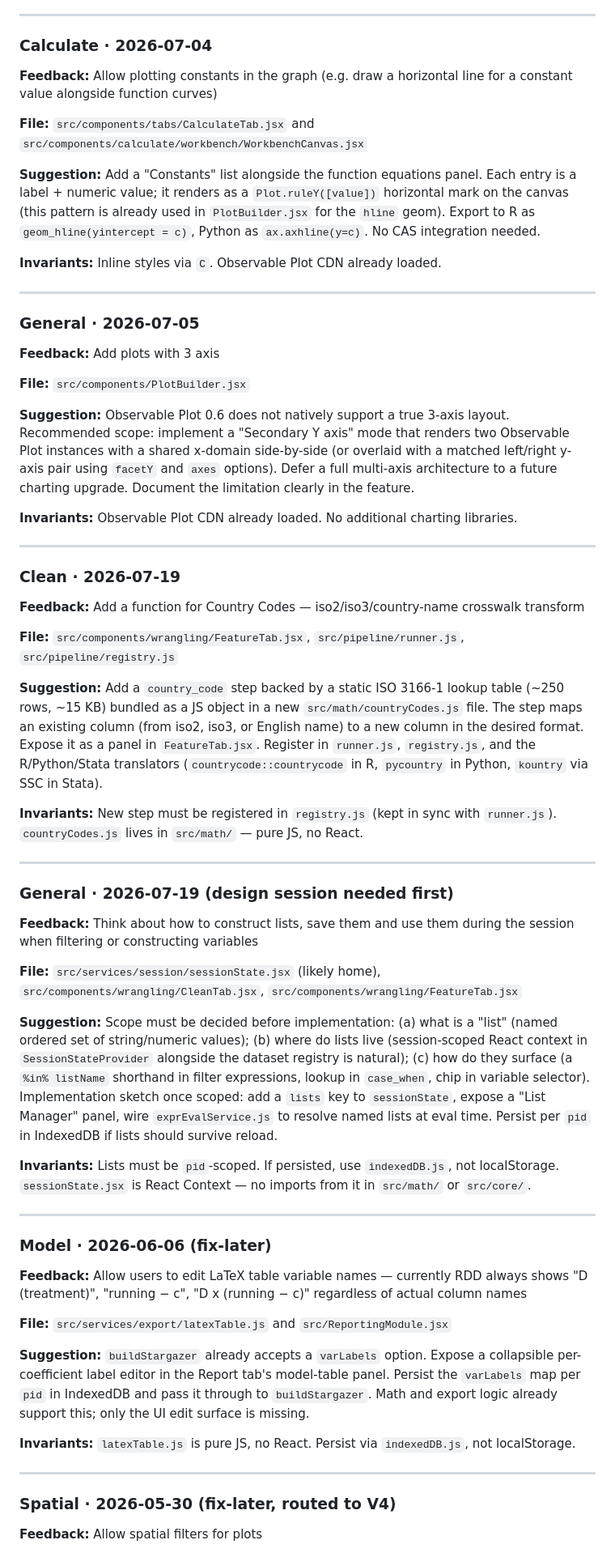
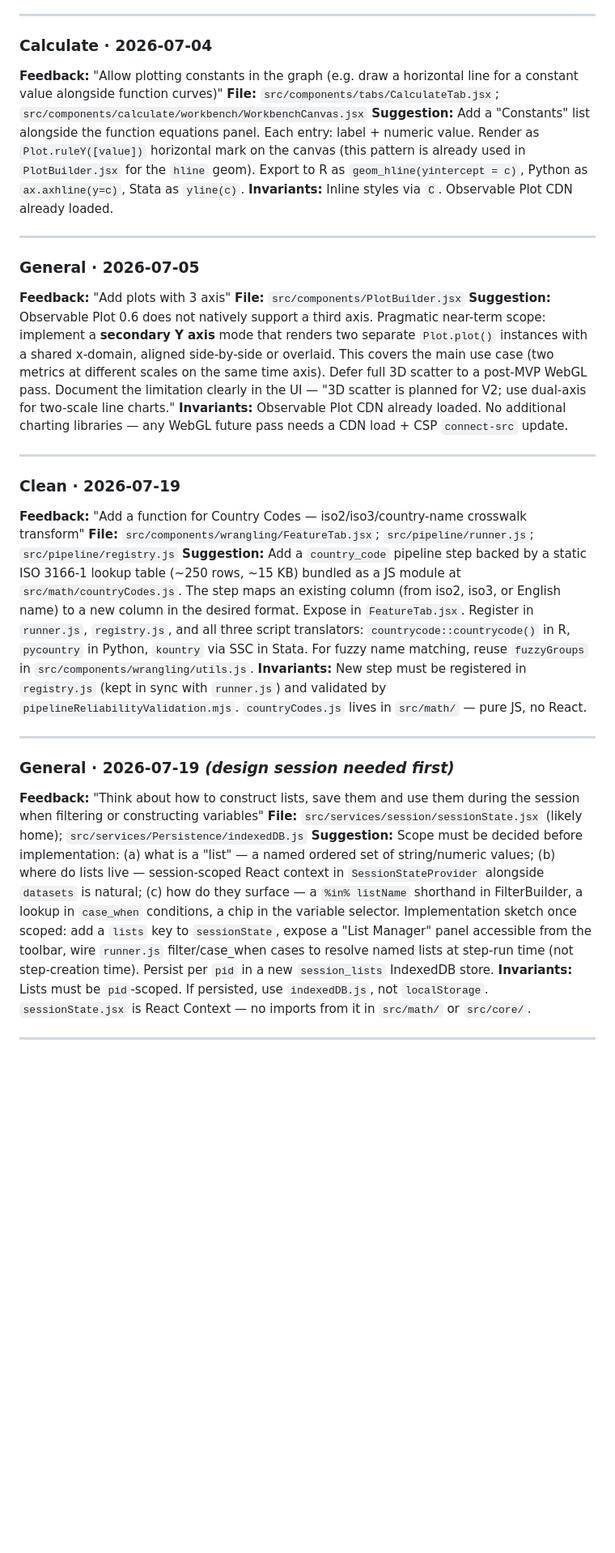
Before and after one commit to 1francom/econsolver, a Markdown page: FeedbackAnalysisReport.md, the part around one of its changes. Shown at 81% size. GitHub-like rendering; blank space fills up the shorter version.

```diff
--- a/FeedbackAnalysisReport.md
+++ b/FeedbackAnalysisReport.md
@@ -179,60 +210,34 @@
 ---
 
 ### Calculate · 2026-07-04
-**Feedback:** Allow plotting constants in the graph (e.g. draw a horizontal line for a constant value alongside function curves)
-
-**File:** `src/components/tabs/CalculateTab.jsx` and `src/components/calculate/workbench/WorkbenchCanvas.jsx`
-
-**Suggestion:** Add a "Constants" list alongside the function equations panel. Each entry is a label + numeric value; it renders as a `Plot.ruleY([value])` horizontal mark on the canvas (this pattern is already used in `PlotBuilder.jsx` for the `hline` geom). Export to R as `geom_hline(yintercept = c)`, Python as `ax.axhline(y=c)`. No CAS integration needed.
-
+**Feedback:** "Allow plotting constants in the graph (e.g. draw a horizontal line for a constant value alongside function curves)"
+**File:** `src/components/tabs/CalculateTab.jsx`; `src/components/calculate/workbench/WorkbenchCanvas.jsx`
+**Suggestion:** Add a "Constants" list alongside the function equations panel. Each entry: label + numeric value. Render as `Plot.ruleY([value])` horizontal mark on the canvas (this pattern is already used in `PlotBuilder.jsx` for the `hline` geom). Export to R as `geom_hline(yintercept = c)`, Python as `ax.axhline(y=c)`, Stata as `yline(c)`.
 **Invariants:** Inline styles via `C`. Observable Plot CDN already loaded.
 
 ---
 
 ### General · 2026-07-05
-**Feedback:** Add plots with 3 axis
-
+**Feedback:** "Add plots with 3 axis"
 **File:** `src/components/PlotBuilder.jsx`
-
-**Suggestion:** Observable Plot 0.6 does not natively support a true 3-axis layout. Recommended scope: implement a "Secondary Y axis" mode that renders two Observable Plot instances with a shared x-domain side-by-side (or overlaid with a matched left/right y-axis pair using `facetY` and `axes` options). Defer a full multi-axis architecture to a future charting upgrade. Document the limitation clearly in the feature.
-
-**Invariants:** Observable Plot CDN already loaded. No additional charting libraries.
+**Suggestion:** Observable Plot 0.6 does not natively support a third axis. Pragmatic near-term scope: implement a **secondary Y axis** mode that renders two separate `Plot.plot()` instances with a shared x-domain, aligned side-by-side or overlaid. This covers the main use case (two metrics at different scales on the same time axis). Defer full 3D scatter to a post-MVP WebGL pass. Document the limitation clearly in the UI — "3D scatter is planned for V2; use dual-axis for two-scale line charts."
+**Invariants:** Observable Plot CDN already loaded. No additional charting libraries — any WebGL future pass needs a CDN load + CSP `connect-src` update.
 
 ---
 
 ### Clean · 2026-07-19
-**Feedback:** Add a function for Country Codes — iso2/iso3/country-name crosswalk transform
-
-**File:** `src/components/wrangling/FeatureTab.jsx`, `src/pipeline/runner.js`, `src/pipeline/registry.js`
-
-**Suggestion:** Add a `country_code` step backed by a static ISO 3166-1 lookup table (~250 rows, ~15 KB) bundled as a JS object in a new `src/math/countryCodes.js` file. The step maps an existing column (from iso2, iso3, or English name) to a new column in the desired format. Expose it as a panel in `FeatureTab.jsx`. Register in `runner.js`, `registry.js`, and the R/Python/Stata translators (`countrycode::countrycode` in R, `pycountry` in Python, `kountry` via SSC in Stata).
-
-**Invariants:** New step must be registered in `registry.js` (kept in sync with `runner.js`). `countryCodes.js` lives in `src/math/` — pure JS, no React.
+**Feedback:** "Add a function for Country Codes — iso2/iso3/country-name crosswalk transform"
+**File:** `src/components/wrangling/FeatureTab.jsx`; `src/pipeline/runner.js`; `src/pipeline/registry.js`
+**Suggestion:** Add a `country_code` pipeline step backed by a static ISO 3166-1 lookup table (~250 rows, ~15 KB) bundled as a JS module at `src/math/countryCodes.js`. The step maps an existing column (from iso2, iso3, or English name) to a new column in the desired format. Expose in `FeatureTab.jsx`. Register in `runner.js`, `registry.js`, and all three script translators: `countrycode::countrycode()` in R, `pycountry` in Python, `kountry` via SSC in Stata. For fuzzy name matching, reuse `fuzzyGroups` in `src/components/wrangling/utils.js`.
+**Invariants:** New step must be registered in `registry.js` (kept in sync with `runner.js`) and validated by `pipelineReliabilityValidation.mjs`. `countryCodes.js` lives in `src/math/` — pure JS, no React.
 
 ---
 
-### General · 2026-07-19 (design session needed first)
-**Feedback:** Think about how to construct lists, save them and use them during the session when filtering or constructing variables
-
-**File:** `src/services/session/sessionState.jsx` (likely home), `src/components/wrangling/CleanTab.jsx`, `src/components/wrangling/FeatureTab.jsx`
-
-**Suggestion:** Scope must be decided before implementation: (a) what is a "list" (named ordered set of string/numeric values); (b) where do lists live (session-scoped React context in `SessionStateProvider` alongside the dataset registry is natural); (c) how do they surface (a `%in% listName` shorthand in filter expressions, lookup in `case_when`, chip in variable selector). Implementation sketch once scoped: add a `lists` key to `sessionState`, expose a "List Manager" panel, wire `exprEvalService.js` to resolve named lists at eval time. Persist per `pid` in IndexedDB if lists should survive reload.
-
-**Invariants:** Lists must be `pid`-scoped. If persisted, use `indexedDB.js`, not localStorage. `sessionState.jsx` is React Context — no imports from it in `src/math/` or `src/core/`.
+### General · 2026-07-19 *(design session needed first)*
+**Feedback:** "Think about how to construct lists, save them and use them during the session when filtering or constructing variables"
+**File:** `src/services/session/sessionState.jsx` (likely home); `src/services/Persistence/indexedDB.js`
+**Suggestion:** Scope must be decided before implementation: (a) what is a "list" — a named ordered set of string/numeric values; (b) where do lists live — session-scoped React context in `SessionStateProvider` alongside `datasets` is natural; (c) how do they surface — a `%in% listName` shorthand in FilterBuilder, a lookup in `case_when` conditions, a chip in the variable selector. Implementation sketch once scoped: add a `lists` key to `sessionState`, expose a "List Manager" panel accessible from the toolbar, wire `runner.js` filter/case_when cases to resolve named lists at step-run time (not step-creation time). Persist per `pid` in a new `session_lists` IndexedDB store.
+**Invariants:** Lists must be `pid`-scoped. If persisted, use `indexedDB.js`, not `localStorage`. `sessionState.jsx` is React Context — no imports from it in `src/math/` or `src/core/`.
 
 ---
 
-### Model · 2026-06-06 (fix-later)
-**Feedback:** Allow users to edit LaTeX table variable names — currently RDD always shows "D (treatment)", "running − c", "D x (running − c)" regardless of actual column names
-
-**File:** `src/services/export/latexTable.js` and `src/ReportingModule.jsx`
-
-**Suggestion:** `buildStargazer` already accepts a `varLabels` option. Expose a collapsible per-coefficient label editor in the Report tab's model-table panel. Persist the `varLabels` map per `pid` in IndexedDB and pass it through to `buildStargazer`. Math and export logic already support this; only the UI edit surface is missing.
-
-**Invariants:** `latexTable.js` is pure JS, no React. Persist via `indexedDB.js`, not localStorage.
-
----
-
-### Spatial · 2026-05-30 (fix-later, routed to V4)
-**Feedback:** Allow spatial filters for plots
-
```
Also changed, not shown: other parts of FeedbackAnalysisReport.md (+154 -188 lines).
